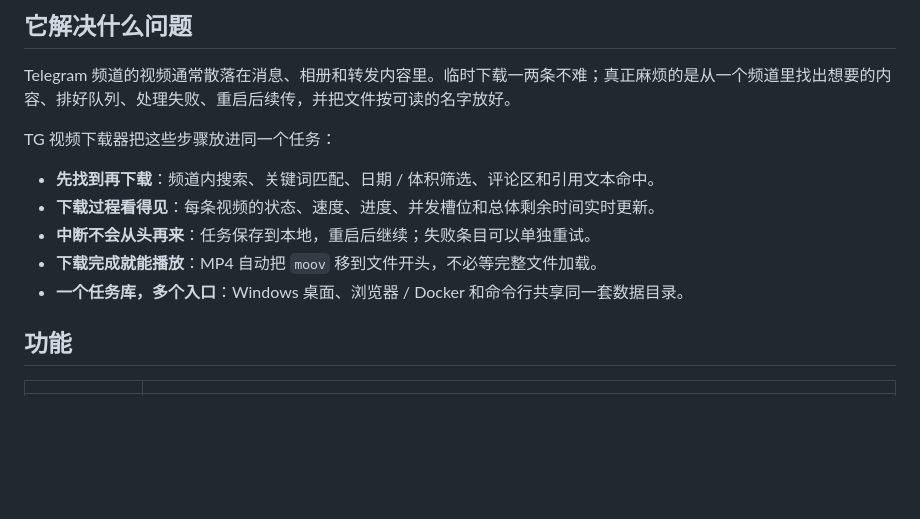
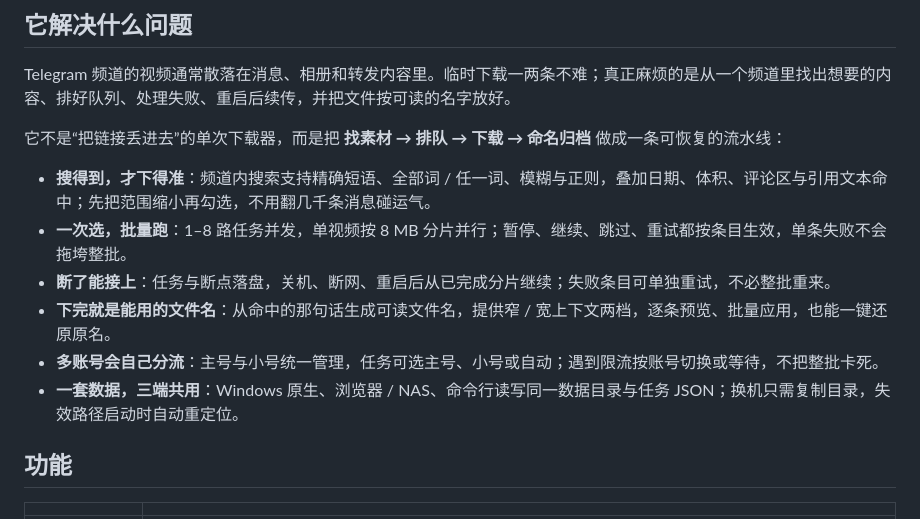
Before and after one commit to xmiqz/tg-video-downloader, a Markdown page: README.md, the part around the change. GitHub-like rendering; blank space fills up the shorter version.

Commit message:
docs(readme): sharpen the product value proposition

```diff
--- a/README.md
+++ b/README.md
@@ -32,13 +32,14 @@ Windows 原生桌面、浏览器 / NAS 与命令行，使用同一套任务数
 
 Telegram 频道的视频通常散落在消息、相册和转发内容里。临时下载一两条不难；真正麻烦的是从一个频道里找出想要的内容、排好队列、处理失败、重启后续传，并把文件按可读的名字放好。
 
-TG 视频下载器把这些步骤放进同一个任务：
+它不是“把链接丢进去”的单次下载器，而是把 **找素材 → 排队 → 下载 → 命名归档** 做成一条可恢复的流水线：
 
-- **先找到再下载**：频道内搜索、关键词匹配、日期 / 体积筛选、评论区和引用文本命中。
-- **下载过程看得见**：每条视频的状态、速度、进度、并发槽位和总体剩余时间实时更新。
-- **中断不会从头再来**：任务保存到本地，重启后继续；失败条目可以单独重试。
-- **下载完成就能播放**：MP4 自动把 `moov` 移到文件开头，不必等完整文件加载。
-- **一个任务库，多个入口**：Windows 桌面、浏览器 / Docker 和命令行共享同一套数据目录。
+- **搜得到，才下得准**：频道内搜索支持精确短语、全部词 / 任一词、模糊与正则，叠加日期、体积、评论区与引用文本命中；先把范围缩小再勾选，不用翻几千条消息碰运气。
+- **一次选，批量跑**：1–8 路任务并发，单视频按 8 MB 分片并行；暂停、继续、跳过、重试都按条目生效，单条失败不会拖垮整批。
+- **断了能接上**：任务与断点落盘，关机、断网、重启后从已完成分片继续；失败条目可单独重试，不必整批重来。
+- **下完就是能用的文件名**：从命中的那句话生成可读文件名，提供窄 / 宽上下文两档，逐条预览、批量应用，也能一键还原原名。
+- **多账号会自己分流**：主号与小号统一管理，任务可选主号、小号或自动；遇到限流按账号切换或等待，不把整批卡死。
+- **一套数据，三端共用**：Windows 原生、浏览器 / NAS、命令行读写同一数据目录与任务 JSON；换机只需复制目录，失效路径启动时自动重定位。
 
 ## 功能
 
```
